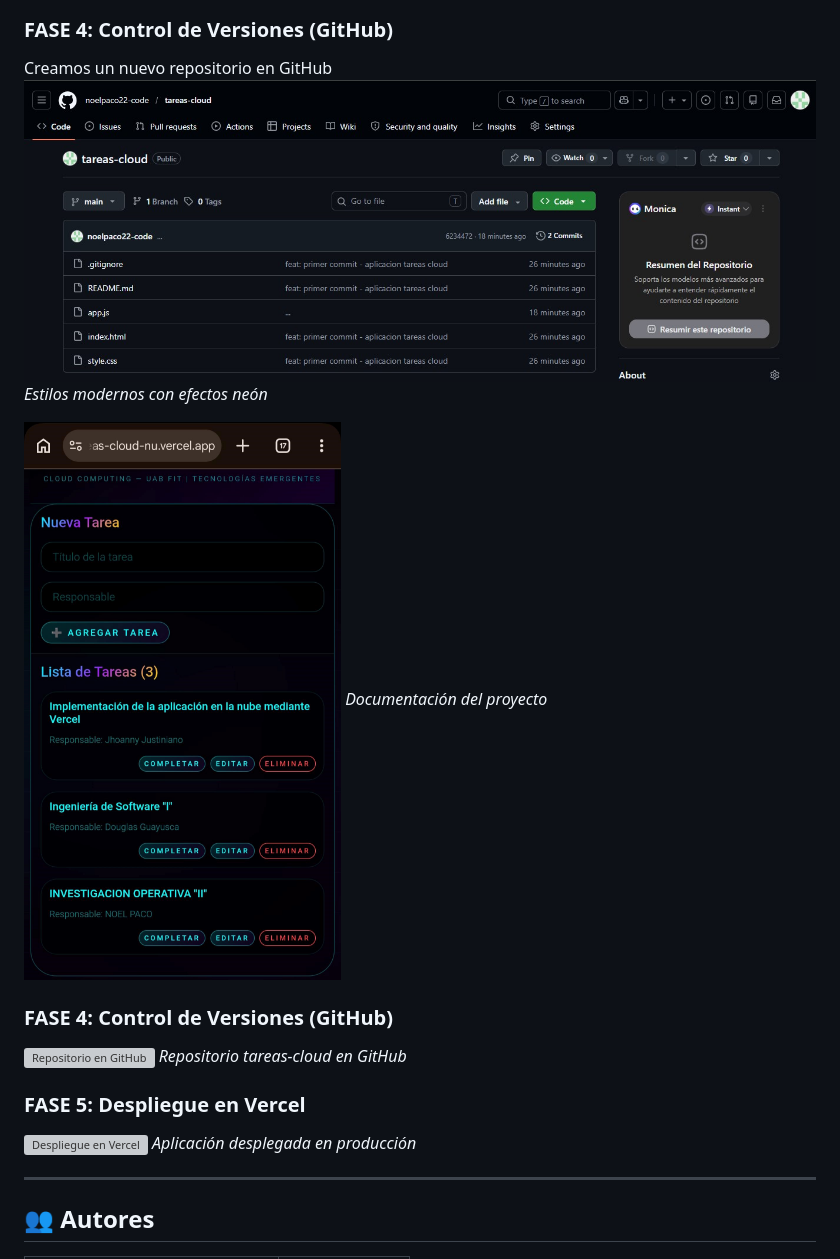
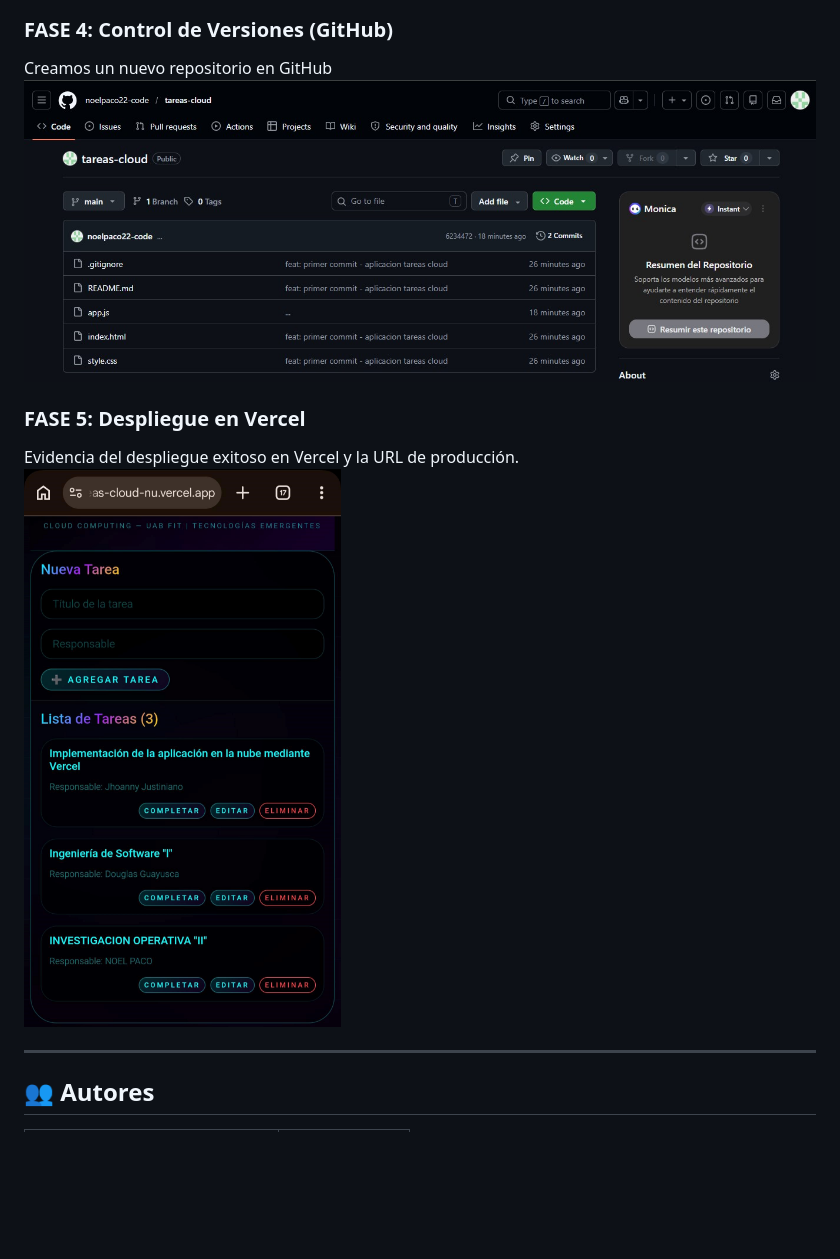
Before and after one commit to noelpaco22-code/tareas-cloud, a Markdown page: README.md, the part around the change. Drawn GitHub-style; blank space fills up the shorter version; grey boxes are pictures that could not be loaded.

```diff
--- a/README.md
+++ b/README.md
@@ -144,19 +144,13 @@ style.css con estilos modernos y responsivos
 
 ### FASE 4: Control de Versiones (GitHub)
 Creamos un nuevo repositorio en GitHub
-![Estilos CSS](media/8.jpg)
-*Estilos modernos con efectos neón*
+![Repositorio en GitHub](media/8.jpg)
 
-![README.md](media/9.jpg)
-*Documentación del proyecto*
-
-### FASE 4: Control de Versiones (GitHub)
-![Repositorio en GitHub](media/imagen.jpg)
-*Repositorio tareas-cloud en GitHub*
 
 ### FASE 5: Despliegue en Vercel
-![Despliegue en Vercel](media/imagen.png)
-*Aplicación desplegada en producción*
+Evidencia del despliegue exitoso en Vercel y la URL de producción.
+![Despliegue en Vercel](media/9.jpg)
+
 
 ---
 
```
